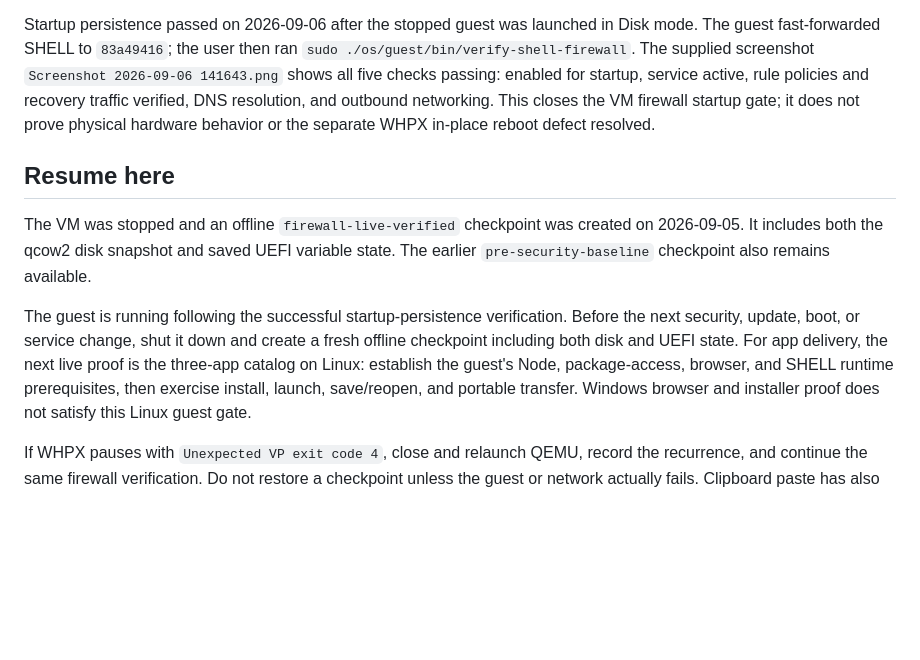
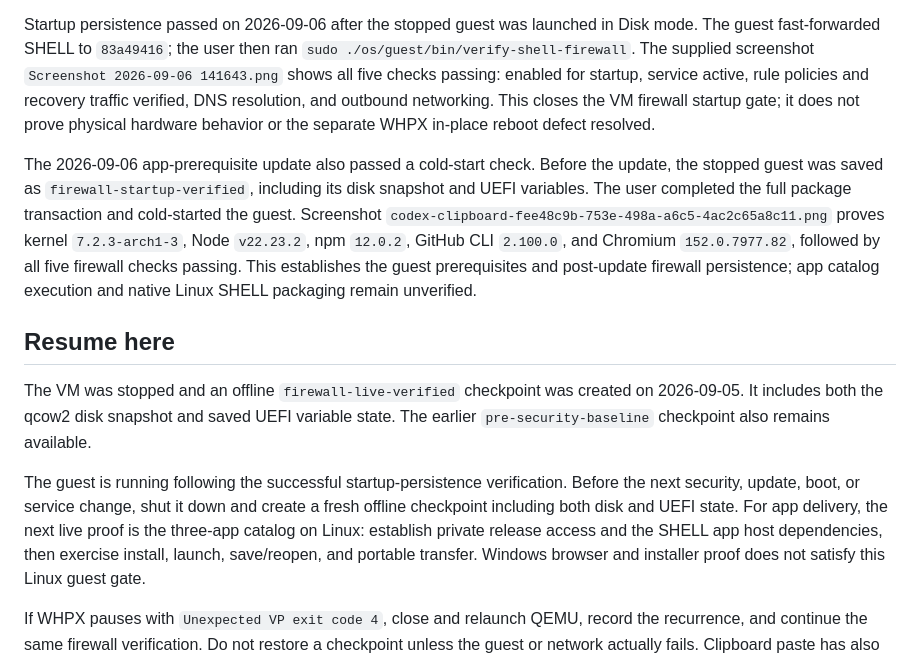
Before and after one commit to containedevolution-hue/SHELL, a Markdown page: os/BUILD-PLAN.md, the part around the change. Drawn GitHub-style; blank space fills up the shorter version.

Commit message:
Record post-update Linux prerequisite and firewall proof

```diff
--- a/os/BUILD-PLAN.md
+++ b/os/BUILD-PLAN.md
@@ -135,6 +135,16 @@ resolution, and outbound networking. This closes the VM firewall startup gate;
 it does not prove physical hardware behavior or the separate WHPX in-place
 reboot defect resolved.
 
+The 2026-09-06 app-prerequisite update also passed a cold-start check. Before
+the update, the stopped guest was saved as `firewall-startup-verified`, including
+its disk snapshot and UEFI variables. The user completed the full package
+transaction and cold-started the guest. Screenshot
+`codex-clipboard-fee48c9b-753e-498a-a6c5-4ac2c65a8c11.png` proves kernel
+`7.2.3-arch1-3`, Node `v22.23.2`, npm `12.0.2`, GitHub CLI `2.100.0`, and
+Chromium `152.0.7977.82`, followed by all five firewall checks passing. This
+establishes the guest prerequisites and post-update firewall persistence; app
+catalog execution and native Linux SHELL packaging remain unverified.
+
 ## Resume here
 
 The VM was stopped and an offline `firewall-live-verified` checkpoint was created
@@ -144,8 +154,8 @@ state. The earlier `pre-security-baseline` checkpoint also remains available.
 The guest is running following the successful startup-persistence verification.
 Before the next security, update, boot, or service change, shut it down and create
 a fresh offline checkpoint including both disk and UEFI state. For app delivery,
-the next live proof is the three-app catalog on Linux: establish the guest's Node,
-package-access, browser, and SHELL runtime prerequisites, then exercise install,
+the next live proof is the three-app catalog on Linux: establish private release
+access and the SHELL app host dependencies, then exercise install,
 launch, save/reopen, and portable transfer. Windows browser and installer proof
 does not satisfy this Linux guest gate.
 
```
